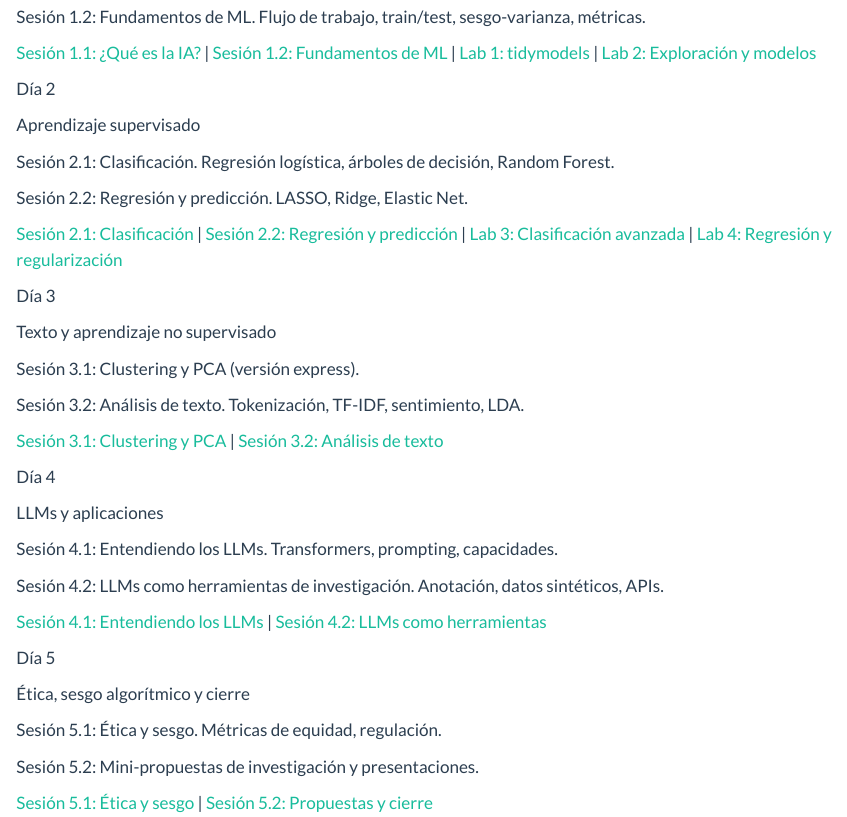
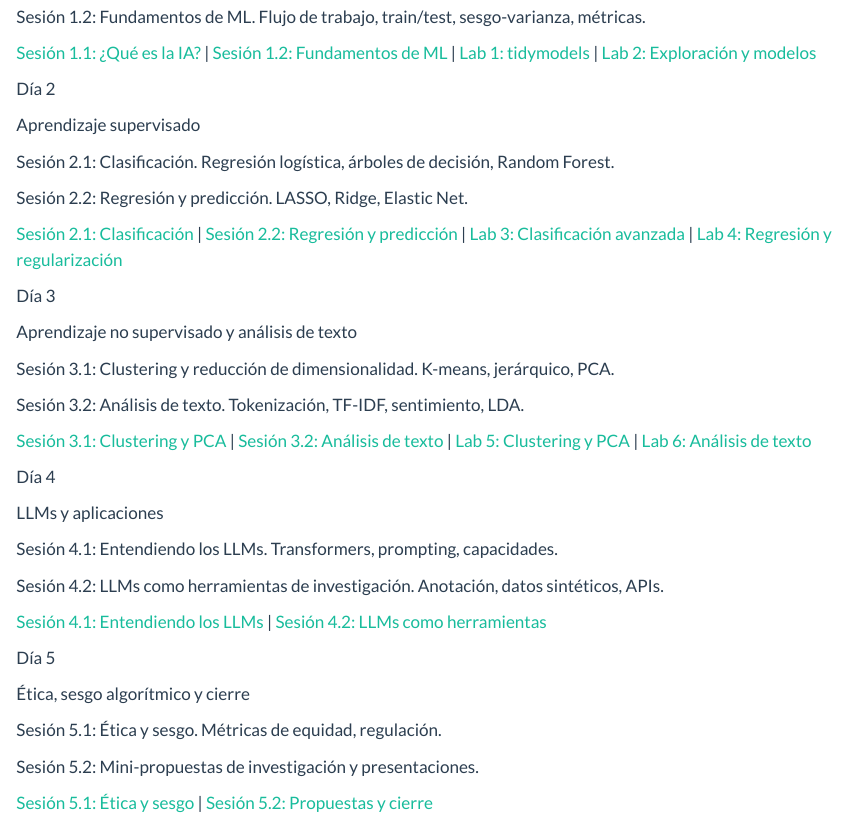
Before and after one commit to danilofreire/introduccion-ia-ucu, a Quarto document (index.qmd): the page in a window 1100 px wide, from 840 px down. Rendered offline with R 4.5, knitr and Pandoc in place of Quarto, with nearby package versions.

Commit message:
docs(index): update day 3 card with new structure and lab links
Replace the old two-session day 3 card with the updated four-item
layout that includes labs 5 and 6, matching the pattern of days 1
and 2 and the new day 3 in the programa.

Co-Authored-By: Claude Opus 4.7 <noreply@anthropic.com>

```diff
--- a/index.qmd
+++ b/index.qmd
@@ -88,15 +88,17 @@ Cada jornada combina exposición teórica con laboratorios prácticos en R. Las
 ::: {.day-card}
 [Día 3]{.day-number}
 
-[Texto y aprendizaje no supervisado]{.day-title}
+[Aprendizaje no supervisado y análisis de texto]{.day-title}
 
-[Sesión 3.1: Clustering y PCA (versión express).]{.day-topics}
+[Sesión 3.1: Clustering y reducción de dimensionalidad. K-means, jerárquico, PCA.]{.day-topics}
 
 [Sesión 3.2: Análisis de texto. Tokenización, TF-IDF, sentimiento, LDA.]{.day-topics}
 
 ::: {.resource-links}
 [Sesión 3.1: Clustering y PCA](clases/dia-03/05-clustering-pca.html) |
-[Sesión 3.2: Análisis de texto](clases/dia-03/06-analisis-texto.html)
+[Sesión 3.2: Análisis de texto](clases/dia-03/06-analisis-texto.html) |
+[Lab 5: Clustering y PCA](clases/dia-03/07-laboratorio-05.html) |
+[Lab 6: Análisis de texto](clases/dia-03/08-laboratorio-06.html)
 :::
 :::
 
```
Also changed, not shown: docs/search.json, 1 other file.
